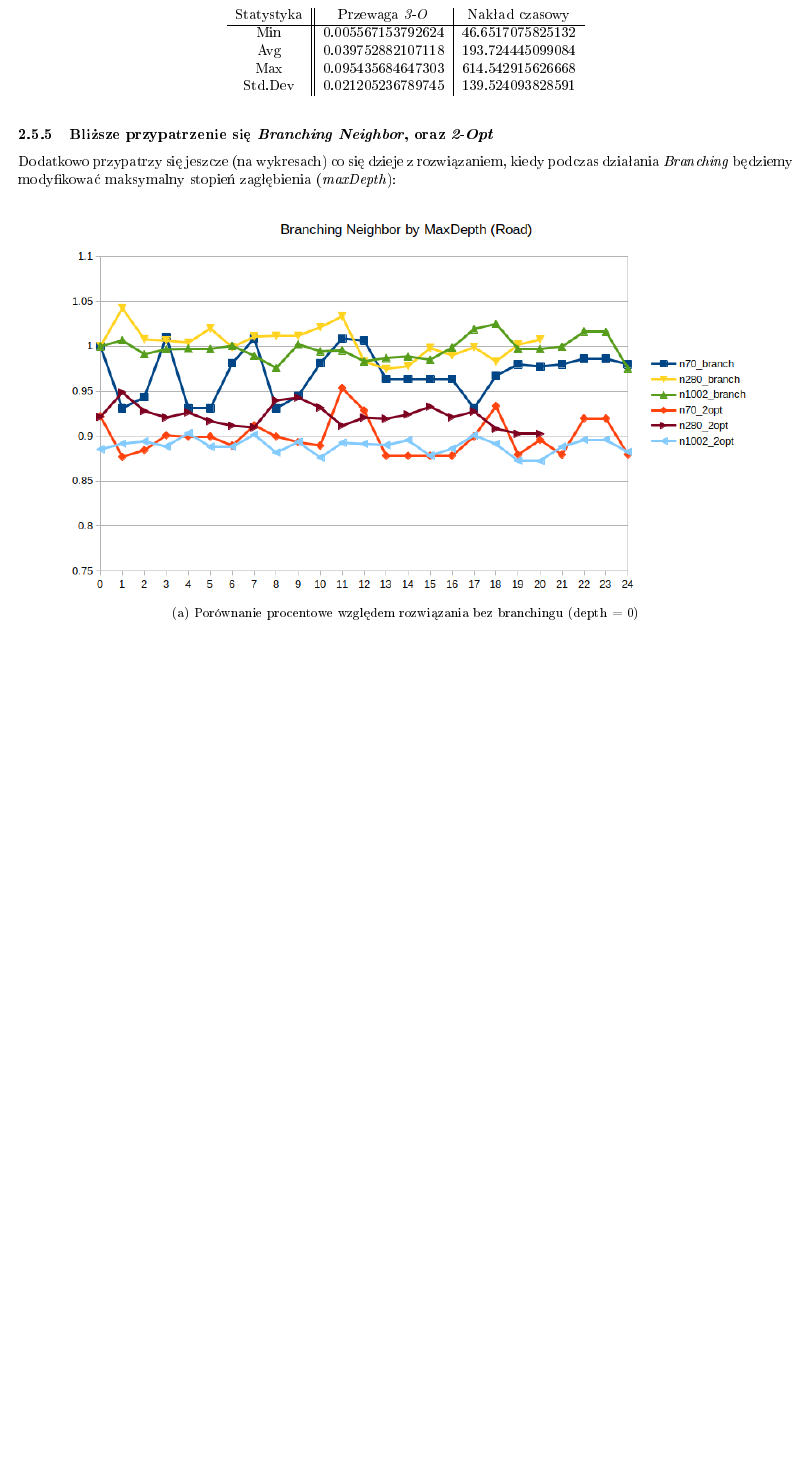
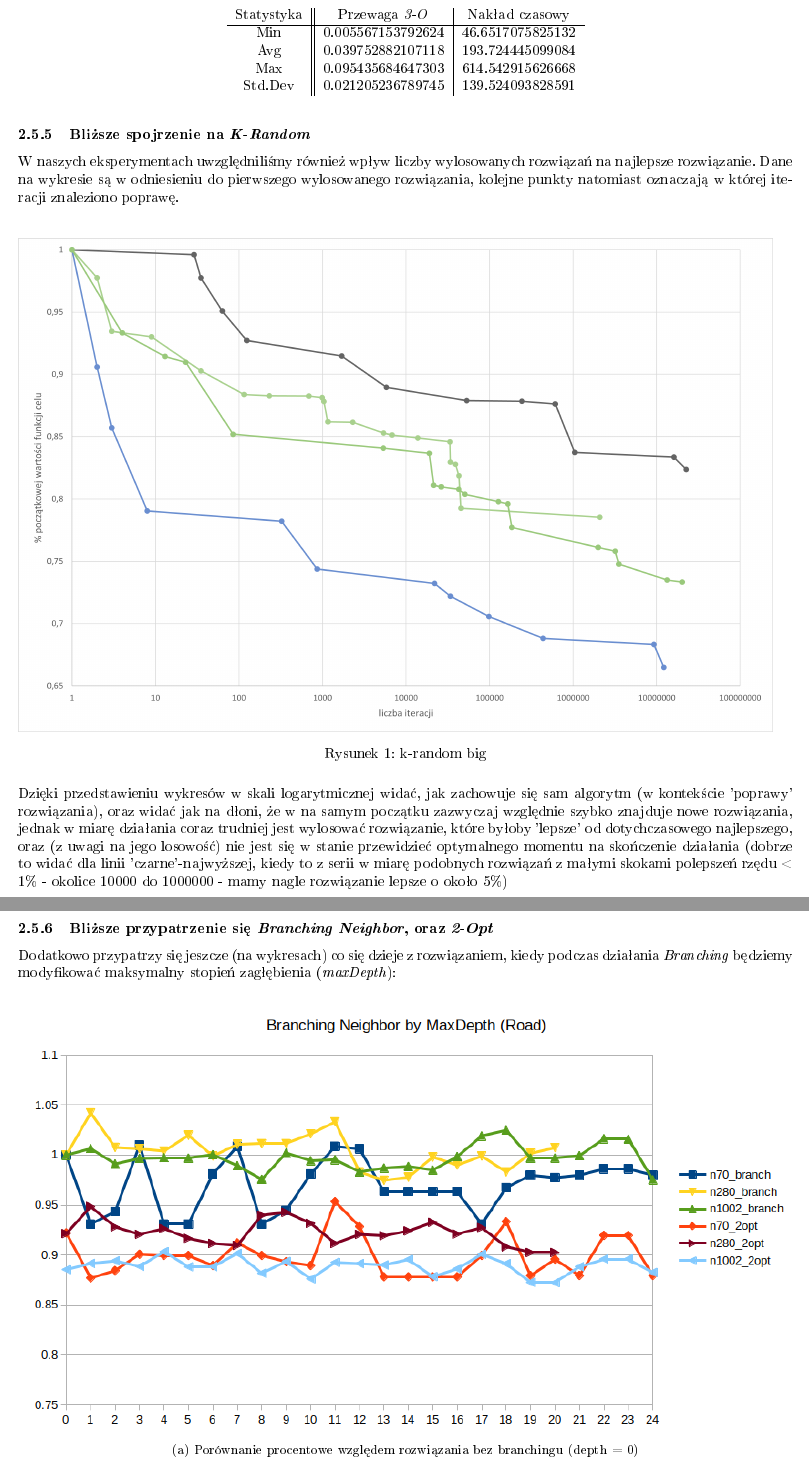
Before and after one commit to pucikplay/AlMe, a LaTeX document (L1/LaTeX/Sprawko.tex): part of page 10 of 13 before the commit and two parts of pages 10 and 11 of 14 after it, the two joined at a grey line, cut so that both start at the same text, the shorter picture padded with empty space. The pictures show the PDF file L1/LaTeX/Sprawko.pdf that the author committed with the source.

Commit message:
LaTeX final version?

```diff
--- a/L1/LaTeX/Sprawko.tex
+++ b/L1/LaTeX/Sprawko.tex
@@ -383,15 +383,25 @@ Std.Dev & 0.021205236789745 & 139.524093828591 \\
 Ogólnie mówiąc, można (mniej więcej) stwierdzić, że przy użyciu algorytmu \textit{3-Opt} znajdziemy średnio rozwiązanie lepsze o około 4\% niż w przypadku \textit{3-Opta}, jednak będzie się to wiązało z około 200 razy dłuższym czasem działania.
 
 \newpage
+\subsubsection{Bliższe spojrzenie na \textit{K-Random}}
+W naszych eksperymentach uwzględniliśmy również wpływ liczby wylosowanych rozwiązań na najlepsze rozwiązanie.
+Dane na wykresie są w odniesieniu do pierwszego wylosowanego rozwiązania, kolejne punkty natomiast oznaczają w której iteracji znaleziono poprawę.\\
+\begin{figure}[H]
+\includegraphics[scale=0.7]{k-random.png}
+\caption{k-random big}
+\end{figure}
+Dzięki przedstawieniu wykresów w skali logarytmicznej widać, jak zachowuje się sam algorytm (w kontekście 'poprawy' rozwiązania), oraz widać jak na dłoni, że w na samym początku zazwyczaj względnie szybko znajduje nowe rozwiązania, jednak w miarę działania coraz trudniej jest wylosować rozwiązanie, które byłoby 'lepsze' od dotychczasowego najlepszego, oraz (z uwagi na jego losowość) nie jest się w stanie przewidzieć optymalnego momentu na skończenie działania (dobrze to widać dla linii 'czarne'-najwyższej, kiedy to z serii w miarę podobnych rozwiązań z małymi skokami polepszeń rzędu < 1\% - okolice 10000 do 1000000 - mamy nagle rozwiązanie lepsze o około 5\%)
+
+\newpage
 \subsubsection{Bliższe przypatrzenie się \textit{Branching Neighbor}, oraz \textit{2-Opt}}
 Dodatkowo przypatrzy się jeszcze (na wykresach) co się dzieje z rozwiązaniem, kiedy podczas działania \textit{Branching} będziemy modyfikować maksymalny stopień zagłębienia (\textit{maxDepth}):
 \begin{figure}[h!]
  	\centering
- 	\begin{subfigure}[b]{0.9\linewidth}
+ 	\begin{subfigure}[b]{1\linewidth}
     	\includegraphics[width=\linewidth]{branch_roads_perc.png}
     	\caption{Porównanie procentowe względem rozwiązania bez branchingu (depth = 0)}
 	\end{subfigure}
- 	\begin{subfigure}[b]{0.9\linewidth}
+ 	\begin{subfigure}[b]{1\linewidth}
     	\includegraphics[width=\linewidth]{branch_times_2Opt.png}
     	\caption{czas działania dla 2-Opt'a względem rozwiązania z różną głębokością}
 	\end{subfigure}
```
Also changed, not shown: L1/LaTeX/Sprawko.pdf, L1/LaTeX/k-randomFull.png (added), L1/LaTeX/Sprawko.tex (16 more changed lines).
